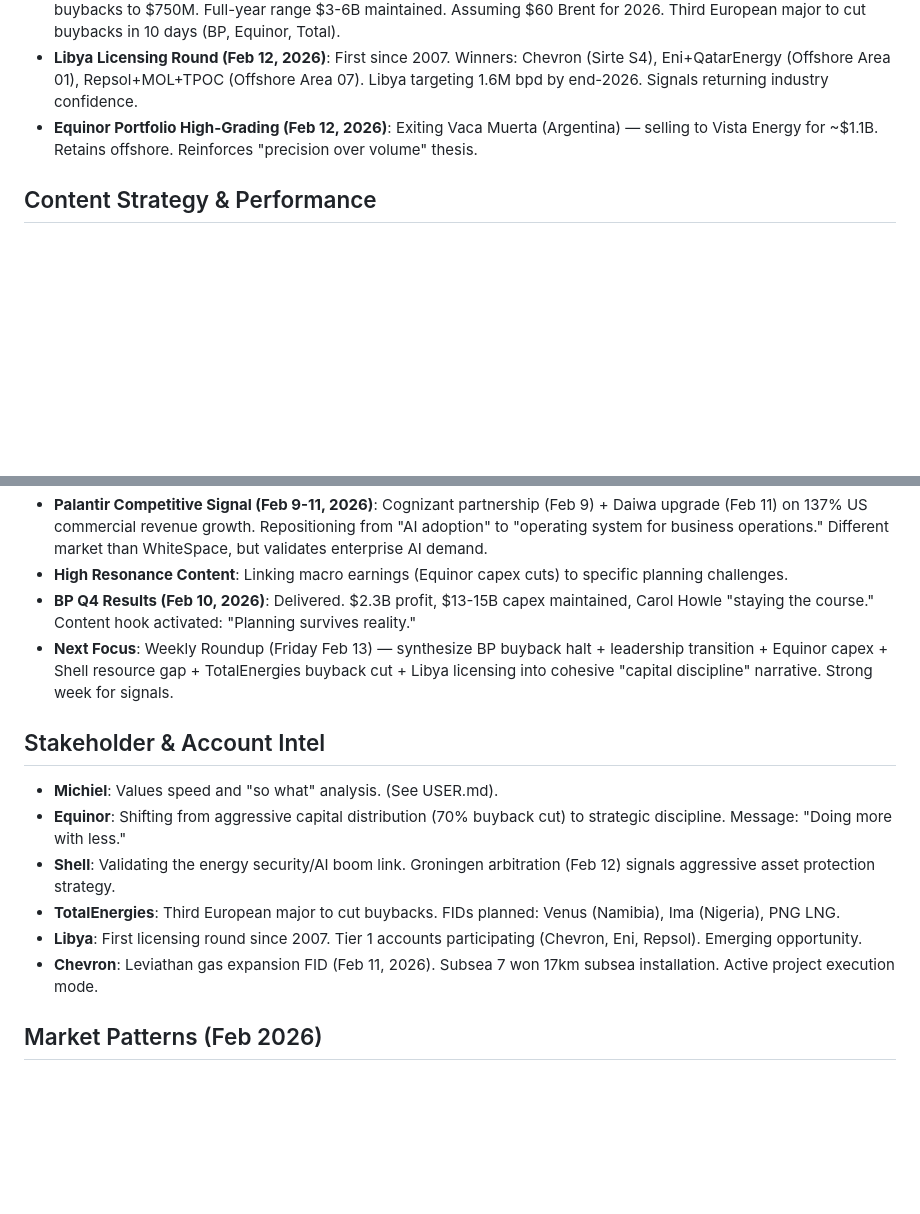
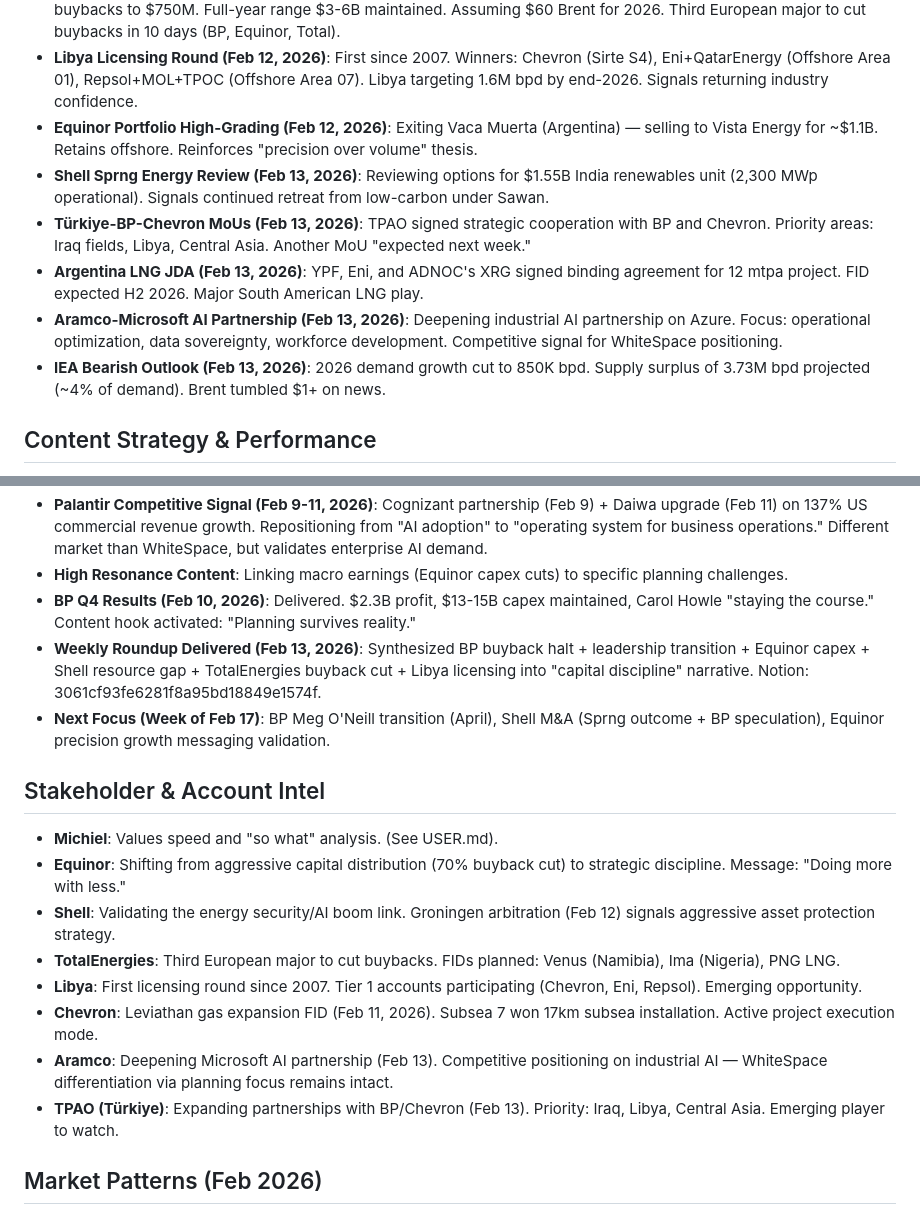
Before and after one commit to tkmcl/ws-marketing, a Markdown page: MEMORY.md, 2 parts joined by grey strips. GitHub-like rendering; blank space fills up the shorter version.

```diff
--- a/MEMORY.md
+++ b/MEMORY.md
@@ -9,6 +9,11 @@
 - **TotalEnergies Capital Discipline (Feb 12, 2026)**: Q4 adjusted net income $3.84B (down 13% YoY). Halved Q1 buybacks to $750M. Full-year range $3-6B maintained. Assuming $60 Brent for 2026. Third European major to cut buybacks in 10 days (BP, Equinor, Total).
 - **Libya Licensing Round (Feb 12, 2026)**: First since 2007. Winners: Chevron (Sirte S4), Eni+QatarEnergy (Offshore Area 01), Repsol+MOL+TPOC (Offshore Area 07). Libya targeting 1.6M bpd by end-2026. Signals returning industry confidence.
 - **Equinor Portfolio High-Grading (Feb 12, 2026)**: Exiting Vaca Muerta (Argentina) — selling to Vista Energy for ~$1.1B. Retains offshore. Reinforces "precision over volume" thesis.
+- **Shell Sprng Energy Review (Feb 13, 2026)**: Reviewing options for $1.55B India renewables unit (2,300 MWp operational). Signals continued retreat from low-carbon under Sawan.
+- **Türkiye-BP-Chevron MoUs (Feb 13, 2026)**: TPAO signed strategic cooperation with BP and Chevron. Priority areas: Iraq fields, Libya, Central Asia. Another MoU "expected next week."
+- **Argentina LNG JDA (Feb 13, 2026)**: YPF, Eni, and ADNOC's XRG signed binding agreement for 12 mtpa project. FID expected H2 2026. Major South American LNG play.
+- **Aramco-Microsoft AI Partnership (Feb 13, 2026)**: Deepening industrial AI partnership on Azure. Focus: operational optimization, data sovereignty, workforce development. Competitive signal for WhiteSpace positioning.
+- **IEA Bearish Outlook (Feb 13, 2026)**: 2026 demand growth cut to 850K bpd. Supply surplus of 3.73M bpd projected (~4% of demand). Brent tumbled $1+ on news.
 
 ## Content Strategy & Performance
 - **Strategic Precision over Volume (Feb 2026)**: Industry is shifting from volume growth to "precision growth." High-value optimization is the new priority as capex is tightened (Validated by Equinor/Shell).
@@ -18,7 +23,8 @@
 - **Palantir Competitive Signal (Feb 9-11, 2026)**: Cognizant partnership (Feb 9) + Daiwa upgrade (Feb 11) on 137% US commercial revenue growth. Repositioning from "AI adoption" to "operating system for business operations." Different market than WhiteSpace, but validates enterprise AI demand.
 - **High Resonance Content**: Linking macro earnings (Equinor capex cuts) to specific planning challenges.
 - **BP Q4 Results (Feb 10, 2026)**: Delivered. $2.3B profit, $13-15B capex maintained, Carol Howle "staying the course." Content hook activated: "Planning survives reality."
-- **Next Focus**: Weekly Roundup (Friday Feb 13) — synthesize BP buyback halt + leadership transition + Equinor capex + Shell resource gap + TotalEnergies buyback cut + Libya licensing into cohesive "capital discipline" narrative. Strong week for signals.
+- **Weekly Roundup Delivered (Feb 13, 2026)**: Synthesized BP buyback halt + leadership transition + Equinor capex + Shell resource gap + TotalEnergies buyback cut + Libya licensing into "capital discipline" narrative. Notion: 3061cf93fe6281f8a95bd18849e1574f.
+- **Next Focus (Week of Feb 17)**: BP Meg O'Neill transition (April), Shell M&A (Sprng outcome + BP speculation), Equinor precision growth messaging validation.
 
 ## Stakeholder & Account Intel
 - **Michiel**: Values speed and "so what" analysis. (See USER.md).
@@ -27,6 +33,8 @@
 - **TotalEnergies**: Third European major to cut buybacks. FIDs planned: Venus (Namibia), Ima (Nigeria), PNG LNG.
 - **Libya**: First licensing round since 2007. Tier 1 accounts participating (Chevron, Eni, Repsol). Emerging opportunity.
 - **Chevron**: Leviathan gas expansion FID (Feb 11, 2026). Subsea 7 won 17km subsea installation. Active project execution mode.
+- **Aramco**: Deepening Microsoft AI partnership (Feb 13). Competitive positioning on industrial AI — WhiteSpace differentiation via planning focus remains intact.
+- **TPAO (Türkiye)**: Expanding partnerships with BP/Chevron (Feb 13). Priority: Iraq, Libya, Central Asia. Emerging player to watch.
 
 ## Market Patterns (Feb 2026)
 - **European Majors Buyback Wave**: BP (halted), Equinor (70% cut), TotalEnergies (halved) — all within 10 days. Synchronized capital discipline unprecedented since 2020.
```
Also changed, not shown: memory/2026-02-13.md (added, +47 -0 lines).
